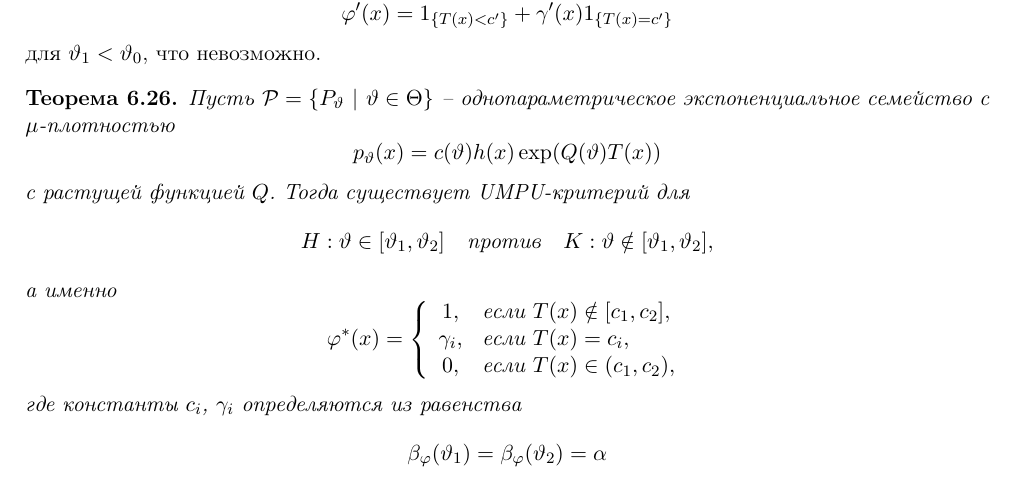
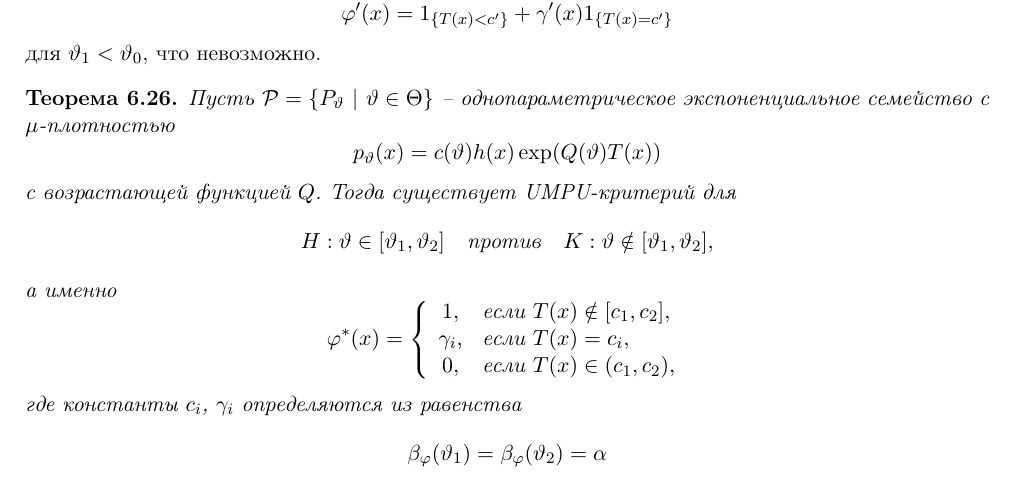
Before and after one commit to astralord/Statistics-lectures, a LaTeX book (book.tex, which reads chapters/chapter06.tex): part of page 68 of 89, cut so that both start at the same text. Compiled offline with pdfLaTeX.

Commit message:
Replaced a word increasing with appropriate translation

```diff
--- a/chapters/chapter06.tex
+++ b/chapters/chapter06.tex
@@ -535,7 +535,7 @@
 \begin{thm} \label{thm6.26}
 	Пусть $\mathcal{P} = \{ P_\vartheta\ |\ \vartheta \in \Theta \}$ -- однопараметрическое экспоненциальное семейство с $\mu$-плотностью
 	\[p_\vartheta(x) = c(\vartheta)h(x)\exp(Q(\vartheta) T(x)) \]
-	с растущей функцией $Q$. Тогда существует UMPU-критерий для
+	с возрастающей функцией $Q$. Тогда существует UMPU-критерий для
 	\[ H:\vartheta \in [\vartheta_1, \vartheta_2] \quad \text{против} \quad K:\vartheta \notin [\vartheta_1, \vartheta_2], \]
 	а именно
 	\[ \varphi^*(x) =
```
Also changed, not shown: book.pdf, 2 other files.
